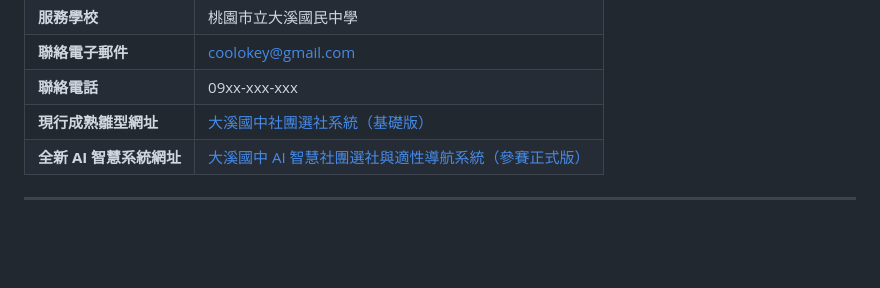
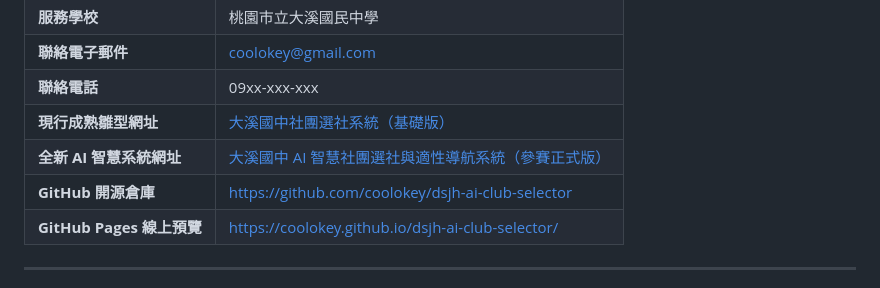
Before and after one commit to coolokey/dsjh-ai-club-selector, a Markdown page: 桃園市AI好幫手提案申請書.md, the part around the change. Drawn GitHub-style; blank space fills up the shorter version.

Commit message:
docs: 更新 GitHub 倉庫與 GitHub Pages 網址至提案申請書

```diff
--- a/桃園市AI好幫手提案申請書.md
+++ b/桃園市AI好幫手提案申請書.md
@@ -14,6 +14,8 @@
 | **聯絡電話** | 09xx-xxx-xxx |
 | **現行成熟雛型網址** | [大溪國中社團選社系統（基礎版）](https://script.google.com/macros/s/AKfycbxAylRjBIVCbLKen2ZP8u-1byWOolZTO5fn9dow530T_k3rH9RGpJr2SRB5M9WihjZB/exec) |
 | **全新 AI 智慧系統網址** | [大溪國中 AI 智慧社團選社與適性導航系統（參賽正式版）](https://script.google.com/macros/s/AKfycbxAylRjBIVCbLKen2ZP8u-1byWOolZTO5fn9dow530T_k3rH9RGpJr2SRB5M9WihjZB/exec) |
+| **GitHub 開源倉庫** | [https://github.com/coolokey/dsjh-ai-club-selector](https://github.com/coolokey/dsjh-ai-club-selector) |
+| **GitHub Pages 線上預覽** | [https://coolokey.github.io/dsjh-ai-club-selector/](https://coolokey.github.io/dsjh-ai-club-selector/) |
 
 ---
 
```
